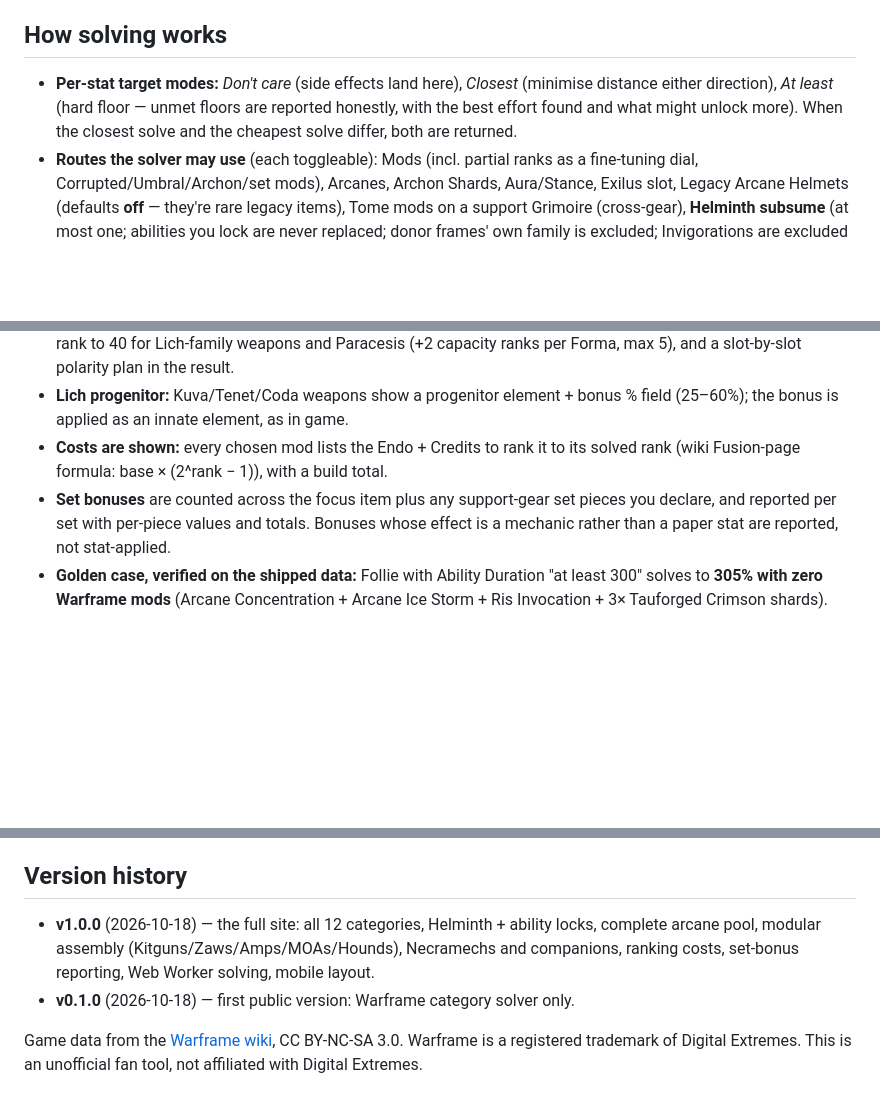
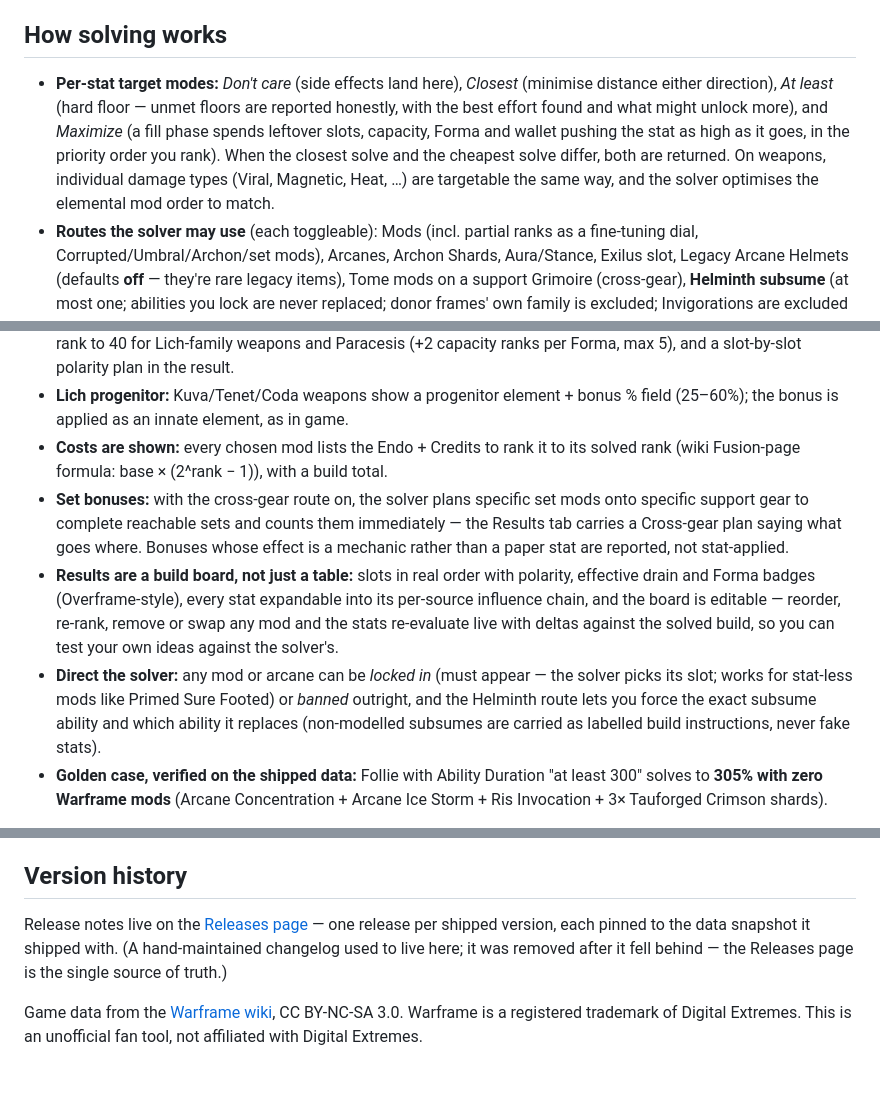
Before and after one commit to AnonCollab/build-calculator, a Markdown page: README.md, 3 parts joined by grey strips. GitHub-like rendering; blank space fills up the shorter version.

Commit message:
README: refresh features to v1.2, replace hand changelog with Releases pointer

```diff
--- a/README.md
+++ b/README.md
@@ -18,13 +18,15 @@ Static GitHub Pages site. Vanilla HTML/CSS/JS, no build step, no external assets
 
 ## How solving works
 
-- **Per-stat target modes:** *Don't care* (side effects land here), *Closest* (minimise distance either direction), *At least* (hard floor — unmet floors are reported honestly, with the best effort found and what might unlock more). When the closest solve and the cheapest solve differ, both are returned.
+- **Per-stat target modes:** *Don't care* (side effects land here), *Closest* (minimise distance either direction), *At least* (hard floor — unmet floors are reported honestly, with the best effort found and what might unlock more), and *Maximize* (a fill phase spends leftover slots, capacity, Forma and wallet pushing the stat as high as it goes, in the priority order you rank). When the closest solve and the cheapest solve differ, both are returned. On weapons, individual damage types (Viral, Magnetic, Heat, …) are targetable the same way, and the solver optimises the elemental mod order to match.
 - **Routes the solver may use** (each toggleable): Mods (incl. partial ranks as a fine-tuning dial, Corrupted/Umbral/Archon/set mods), Arcanes, Archon Shards, Aura/Stance, Exilus slot, Legacy Arcane Helmets (defaults **off** — they're rare legacy items), Tome mods on a support Grimoire (cross-gear), **Helminth subsume** (at most one; abilities you lock are never replaced; donor frames' own family is excluded; Invigorations are excluded as weekly/random), and Conditional buffs (procced/stacking effects count only when on).
 - **Archon Shard wallet:** per-colour normal/Tauforged counts you actually own, plus Ascent Fusion (3 same-colour → 1 Tauforged) and Coalescent Fusion (two colours → a fused shard) when you allow them. Results list exactly what is consumed and created.
 - **Forma budgets are real constraints:** a per-item Forma budget ("Any" = unconstrained), a separate **Umbra Forma** count (default 0, the only thing that can polarity-match Umbra mods), Orokin Catalyst capacity for weapons, over-rank to 40 for Lich-family weapons and Paracesis (+2 capacity ranks per Forma, max 5), and a slot-by-slot polarity plan in the result.
 - **Lich progenitor:** Kuva/Tenet/Coda weapons show a progenitor element + bonus % field (25–60%); the bonus is applied as an innate element, as in game.
 - **Costs are shown:** every chosen mod lists the Endo + Credits to rank it to its solved rank (wiki Fusion-page formula: base × (2^rank − 1)), with a build total.
-- **Set bonuses** are counted across the focus item plus any support-gear set pieces you declare, and reported per set with per-piece values and totals. Bonuses whose effect is a mechanic rather than a paper stat are reported, not stat-applied.
+- **Set bonuses:** with the cross-gear route on, the solver plans specific set mods onto specific support gear to complete reachable sets and counts them immediately — the Results tab carries a Cross-gear plan saying what goes where. Bonuses whose effect is a mechanic rather than a paper stat are reported, not stat-applied.
+- **Results are a build board, not just a table:** slots in real order with polarity, effective drain and Forma badges (Overframe-style), every stat expandable into its per-source influence chain, and the board is editable — reorder, re-rank, remove or swap any mod and the stats re-evaluate live with deltas against the solved build, so you can test your own ideas against the solver's.
+- **Direct the solver:** any mod or arcane can be *locked in* (must appear — the solver picks its slot; works for stat-less mods like Primed Sure Footed) or *banned* outright, and the Helminth route lets you force the exact subsume ability and which ability it replaces (non-modelled subsumes are carried as labelled build instructions, never fake stats).
 - **Golden case, verified on the shipped data:** Follie with Ability Duration "at least 300" solves to **305% with zero Warframe mods** (Arcane Concentration + Arcane Ice Storm + Ris Invocation + 3× Tauforged Crimson shards).
 
 Tabs: Item / Targets / Routes & Resources / Results / Acquisition. The Acquisition tab lists every build piece (including modular parts) with drop-source strings where the extracted data covers them, and a wiki link for every piece regardless.
@@ -44,7 +46,6 @@ The site runs on a **data snapshot** extracted from the Warframe wiki — no liv
 
 ## Version history
 
-- **v1.0.0** (2026-10-18) — the full site: all 12 categories, Helminth + ability locks, complete arcane pool, modular assembly (Kitguns/Zaws/Amps/MOAs/Hounds), Necramechs and companions, ranking costs, set-bonus reporting, Web Worker solving, mobile layout.
-- **v0.1.0** (2026-10-18) — first public version: Warframe category solver only.
+Release notes live on the [Releases page](https://github.com/AnonCollab/build-calculator/releases) — one release per shipped version, each pinned to the data snapshot it shipped with. (A hand-maintained changelog used to live here; it was removed after it fell behind — the Releases page is the single source of truth.)
 
 Game data from the [Warframe wiki](https://wiki.warframe.com), CC BY-NC-SA 3.0. Warframe is a registered trademark of Digital Extremes. This is an unofficial fan tool, not affiliated with Digital Extremes.
```
